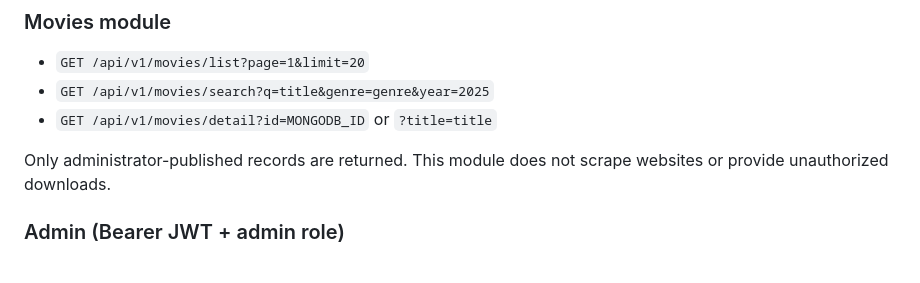
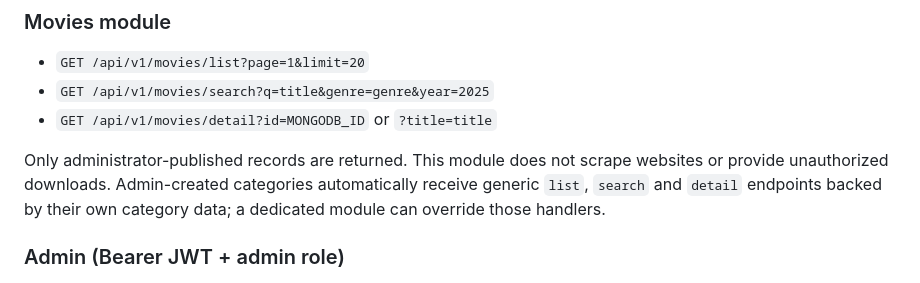
Before and after one commit to Hirushan1234567/shan_md, a Markdown page: backend/README.md, the part around the change. Rendered like a GitHub page.

Commit message:
Document generic category API handlers

```diff
--- a/backend/README.md
+++ b/backend/README.md
@@ -52,7 +52,7 @@ Keys use the `myapi_<32 hex characters>` format. Only SHA-256 hashes are stored.
 - `GET /api/v1/movies/search?q=title&genre=genre&year=2025`
 - `GET /api/v1/movies/detail?id=MONGODB_ID` or `?title=title`
 
-Only administrator-published records are returned. This module does not scrape websites or provide unauthorized downloads.
+Only administrator-published records are returned. This module does not scrape websites or provide unauthorized downloads. Admin-created categories automatically receive generic `list`, `search` and `detail` endpoints backed by their own category data; a dedicated module can override those handlers.
 
 ### Admin (Bearer JWT + admin role)
 - `GET /api/admin/overview`
```
